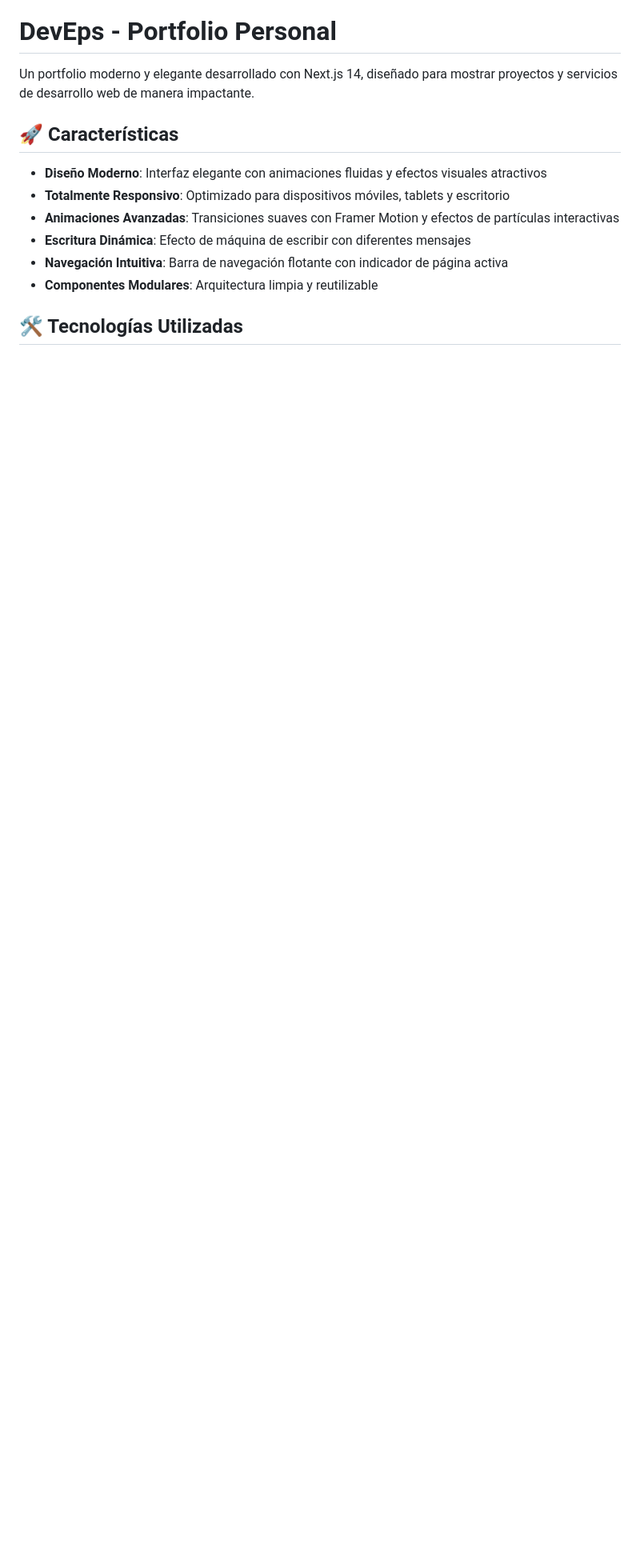
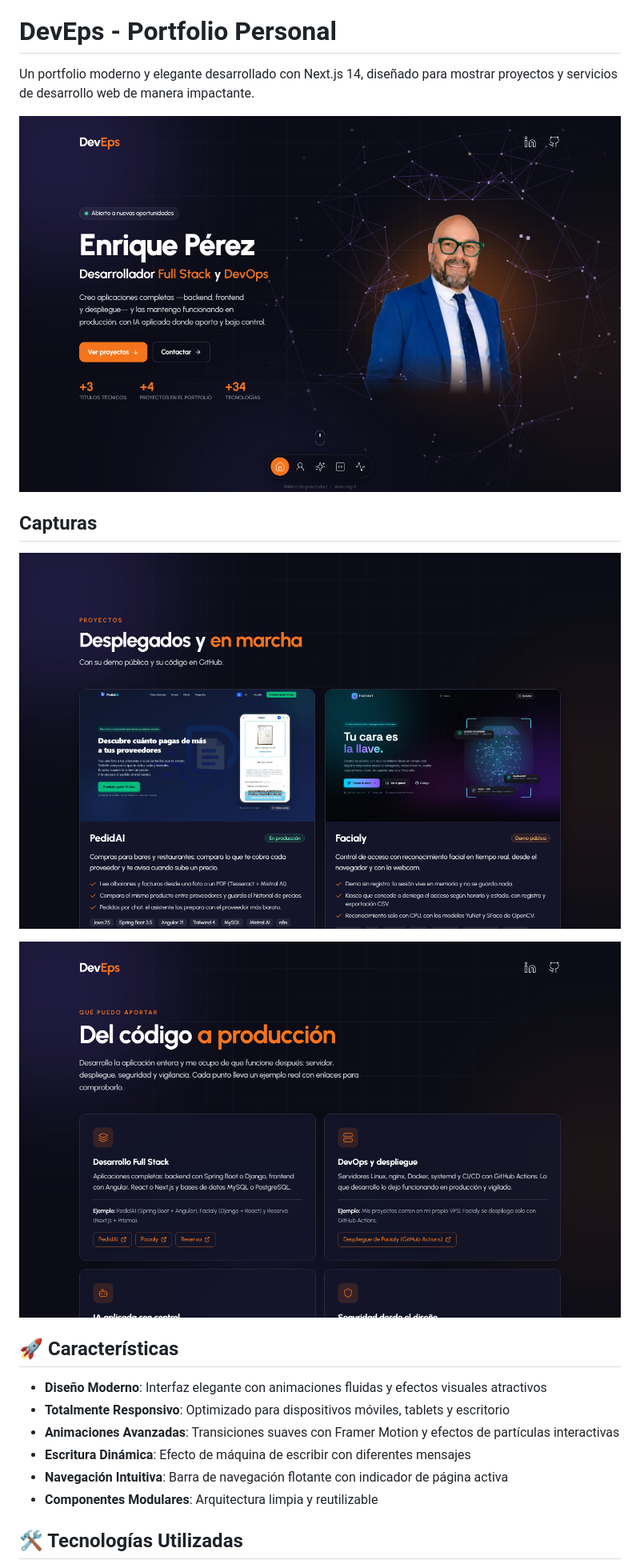
Before and after one commit to devepsdev/landing-page, a Markdown page: README.md, the part around the change. Shown at 80% size. Drawn GitHub-style; pictures changed too: docs/capturas/portada.png (added), docs/capturas/proyectos.png (added), docs/capturas/servicios.png (added); blank space fills up the shorter version.

Commit message:
Capturas de pantalla en el README
Co-Authored-By: Claude Opus 5.5 <noreply@anthropic.com>

```diff
--- a/README.md
+++ b/README.md
@@ -1,6 +1,14 @@
 # DevEps - Portfolio Personal
 
 Un portfolio moderno y elegante desarrollado con Next.js 14, diseñado para mostrar proyectos y servicios de desarrollo web de manera impactante.
+
+![Portada del portfolio](docs/capturas/portada.png)
+
+## Capturas
+
+![Proyectos desplegados](docs/capturas/proyectos.png)
+
+![Qué puedo aportar](docs/capturas/servicios.png)
 
 ## 🚀 Características
 
```
